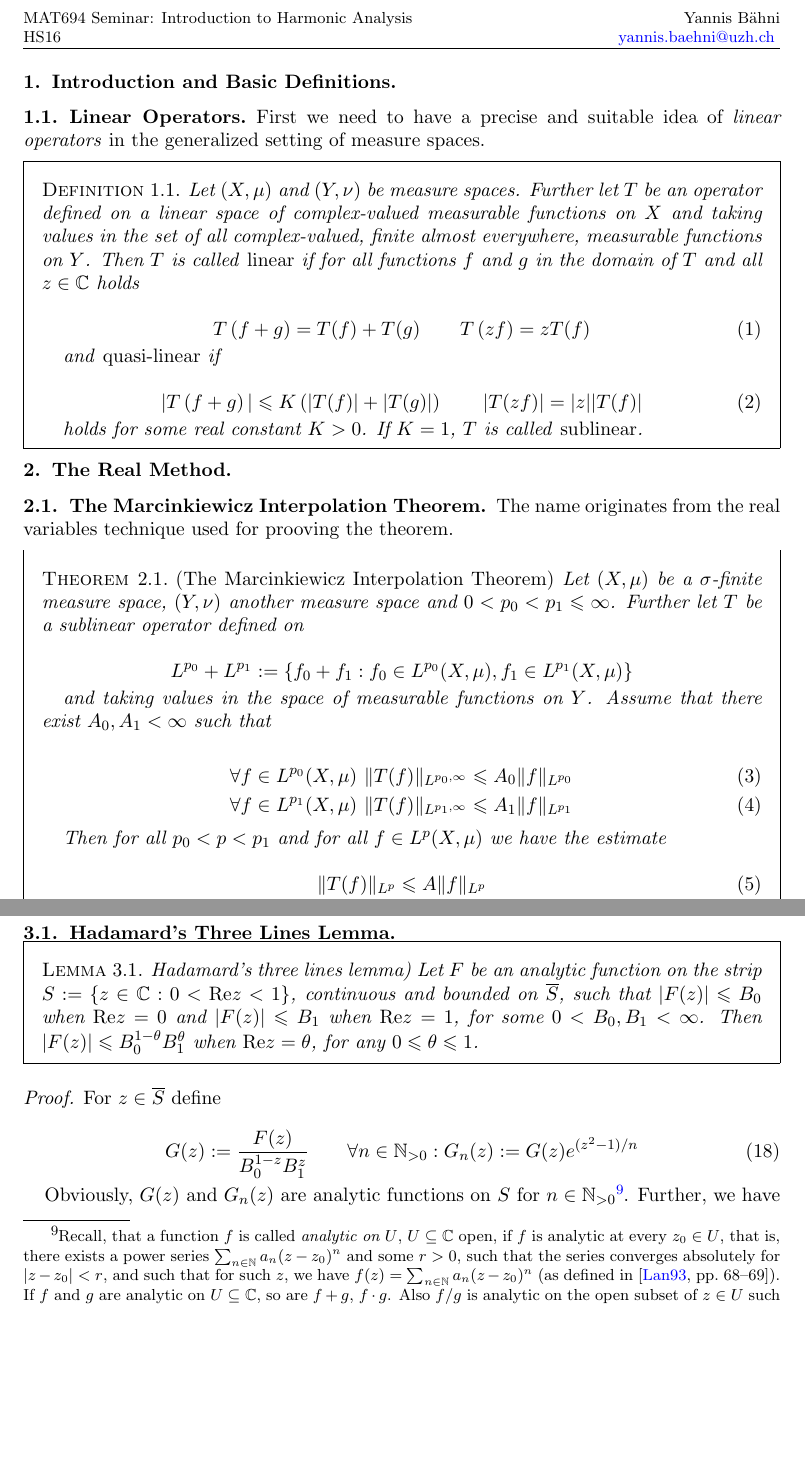
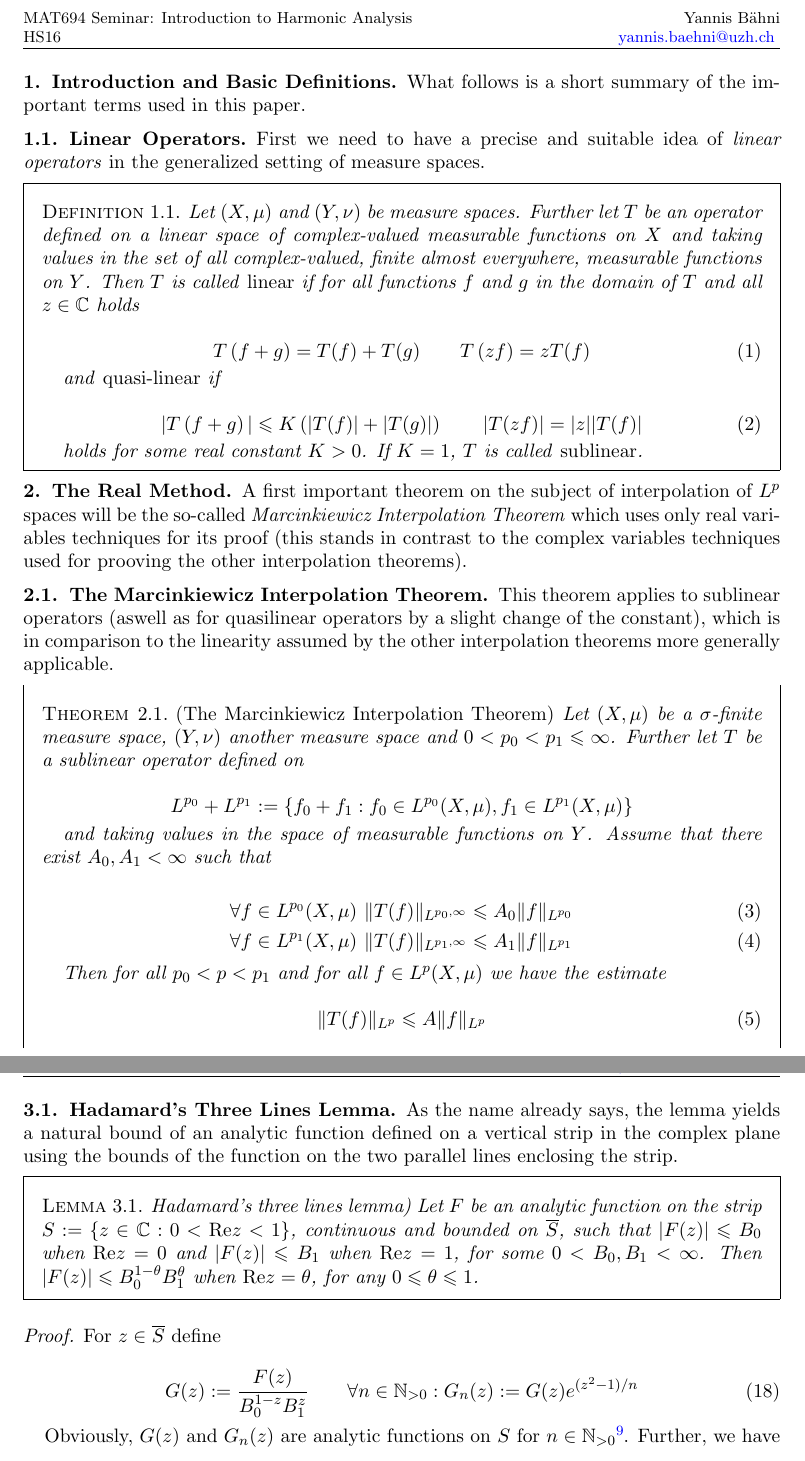
Before and after one commit to ZirconCode/harmonic_analysis, a LaTeX paper (interpolation.tex, which reads complex_method.tex, real_method.tex): two parts of pages 2 and 8 of 20 before the commit and two parts of pages 2 and 9 of 21 after it, joined at a grey line, cut so that both start at the same text, the shorter picture padded with empty space. Compiled offline with pdfLaTeX.

Commit message:
slight changes

```diff
--- a/complex_method.tex
+++ b/complex_method.tex
@@ -2,6 +2,9 @@
 This theorem will unfortunately only be applicable to linear operators but will yield a more natural bound of the operator on the intermediate space. The proof will make strong use of complex variables technique. A major tool will be an application of the maximum modulus principle, known as \emph{Hadamard's three lines lemma}.
 
 \subsection{Hadamard's Three Lines Lemma}
+As the name already says, the lemma yields a natural bound of an analytic function defined on a vertical strip in the complex plane using the bounds of the function on the two parallel lines enclosing the strip.
+
+\vspace{2mm}
 
 \begin{mdframed}
 	\begin{lemma}{Hadamard's three lines lemma)}
@@ -20,7 +23,7 @@ This theorem will unfortunately only be applicable to linear operators but will
 \end{equation}
 
 Obviously, $G(z)$ and $G_n(z)$ are analytic functions on $S$ for $n \in \mathbb{N}_{>0}$\footnote{
-						Recall, that a function $f$ is called \emph{analytic on $U$}, $U \subseteq \mathbb{C}$ open, if $f$ is analytic at every $z_0 \in U$, that is, there exists a power series $\sum_{n \in \mathbb{N}} a_n (z - z_0)^n$ and some $r > 0$, such that the series converges absolutely for $\vert z - z_0 \vert < r$, and such that for such $z$, we have $f(z) = \sum_{n \in \mathbb{N}} a_n (z - z_0)^n$ (as defined in \cite[68--69]{lang:complex_analysis:1993}). If $f$ and $g$ are analytic on $U \subseteq \mathbb{C}$, so are $f + g$, $f \cdot g$. Also $f/g$ is analytic on the open subset of $z \in U$ such that $g(z) \neq 0$. If $g:U \rightarrow V$ and $f: V \rightarrow C$ are analytic so is $f \circ g$. Further, if $f(z) = \sum_{n \in \mathbb{N}}a_n z^n$ is a power series with radius of convergence $r$, $f$ is analytic on $B_r(0)$ (for a proof see \cite[69--70]{lang:complex_analysis:1993}).
+	I adapt here the terminology established in \cite[197]{rudin:rc_analysis:1987}. A complex-valued function $f$ is said to be \emph{holomorphic} or \emph{analytic} in $\Omega \subseteq \mathbb{C}$ open, if $f'(z)$ exists for any $z \in \Omega$.
 					}. Further, we have
 
 					\begin{gather}
--- a/interpolation.tex
+++ b/interpolation.tex
@@ -16,6 +16,8 @@
 \mainsectionstyle
 
 \section{Introduction and Basic Definitions}
+What follows is a short summary of the important terms used in this paper.
+
 \subsection{Linear Operators}
 First we need to have a precise and suitable idea of \emph{linear operators} in the generalized setting of measure spaces.
 \vspace{2mm}
--- a/real_method.tex
+++ b/real_method.tex
@@ -1,7 +1,11 @@
 \section{The Real Method}
+A first important theorem on the subject of interpolation of $L^p$ spaces will be the so-called \emph{Marcinkiewicz Interpolation Theorem} which uses only real variables techniques for its proof (this stands in contrast to the complex variables techniques used for prooving the other interpolation theorems).
+
 \subsection{The Marcinkiewicz Interpolation Theorem}
-The name originates from the real variables technique used for prooving the theorem.
+This theorem applies to sublinear operators (aswell as for quasilinear operators by a slight change of the constant), which is in comparison to the linearity assumed by the other interpolation theorems more generally applicable.
+
 \vspace{2mm}
+
 \begin{mdframed}
 	\begin{theorem}\emph{(The Marcinkiewicz Interpolation Theorem)}
 		Let $(X,\mu)$ be a $\sigma$-finite measure space, $(Y,\nu)$ another measure space and $0 < p_0 < p_1 \leqslant \infty$. Further let $T$ be a sublinear operator defined on
```
Also changed, not shown: interpolation.pdf, complex_method.tex (13 more changed lines), 1 other file.
